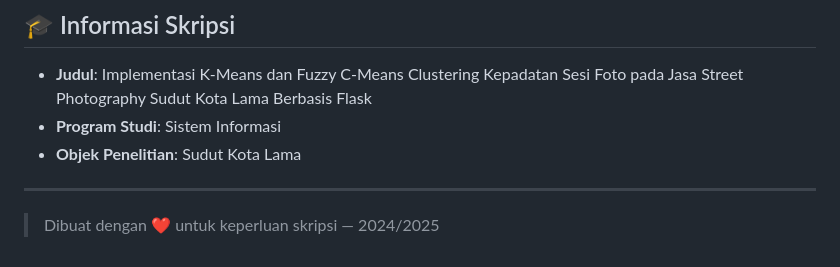
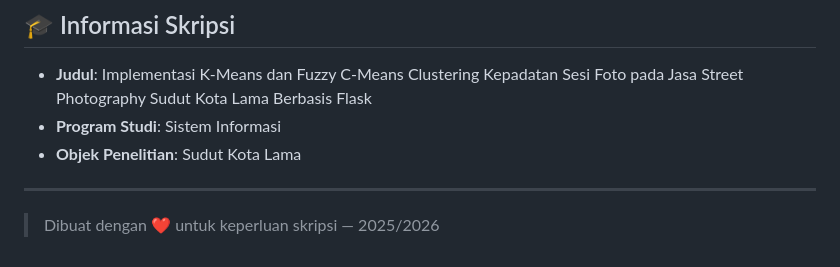
Before and after one commit to shintothemars/STRET-Clustering-System, a Markdown page: README.md, the part around the change. Drawn GitHub-style.

```diff
--- a/README.md
+++ b/README.md
@@ -299,4 +299,4 @@ python -c "from app import app; app.run(port=8080, debug=True)"
 
 ---
 
-> Dibuat dengan ❤️ untuk keperluan skripsi — 2024/2025
+> Dibuat dengan ❤️ untuk keperluan skripsi — 2025/2026
```
